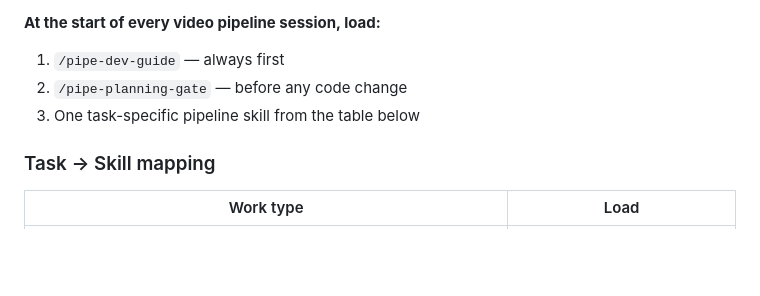
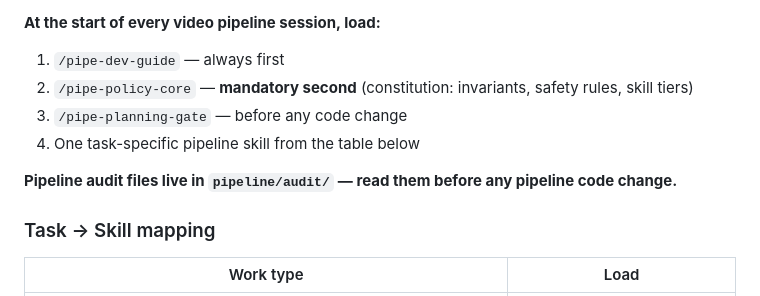
Before and after one commit to sdvsdrv8990/lora-trainer, a Markdown page: .claude/CLAUDE.md, the part around the change. Rendered like a GitHub page; blank space fills up the shorter version.

Commit message:
PROMPT-00: project constitution — philosophy, safety policy, skill loading tiers
Co-Authored-By: Claude Sonnet 4.6 <noreply@anthropic.com>

```diff
--- a/.claude/CLAUDE.md
+++ b/.claude/CLAUDE.md
@@ -32,8 +32,11 @@ This repository contains two related surfaces:
 **At the start of every video pipeline session, load:**
 
 1. `/pipe-dev-guide` — always first
-2. `/pipe-planning-gate` — before any code change
-3. One task-specific pipeline skill from the table below
+2. `/pipe-policy-core` — **mandatory second** (constitution: invariants, safety rules, skill tiers)
+3. `/pipe-planning-gate` — before any code change
+4. One task-specific pipeline skill from the table below
+
+**Pipeline audit files live in `pipeline/audit/` — read them before any pipeline code change.**
 
 ### Task → Skill mapping
 
```
Also changed, not shown: pipeline/audit/CONSTITUTION.md (added, +228 -0 lines), 1 other file.
